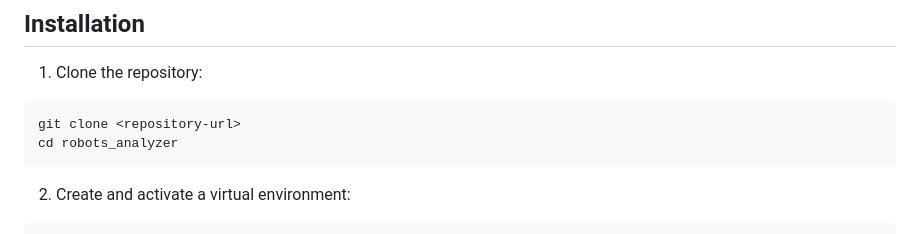
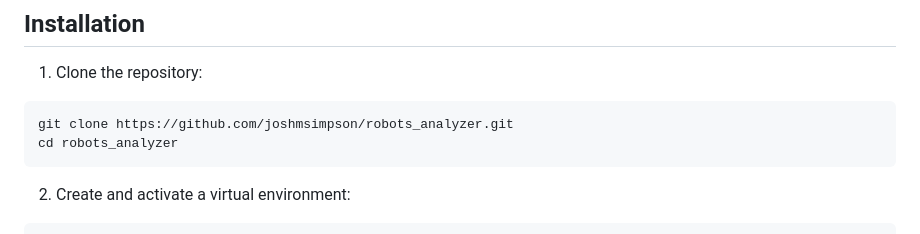
Before and after one commit to joshmsimpson/robots_analyzer, a Markdown page: README.md, the part around the change. Rendered like a GitHub page.

Commit message:
Update README.md
updated readme clone link

````diff
--- a/README.md
+++ b/README.md
@@ -57,7 +57,7 @@ A terminal-themed web application that scans and analyzes robots.txt files from
 
 1. Clone the repository:
 ```bash
-git clone <repository-url>
+git clone https://github.com/joshmsimpson/robots_analyzer.git
 cd robots_analyzer
 ```
 
````
